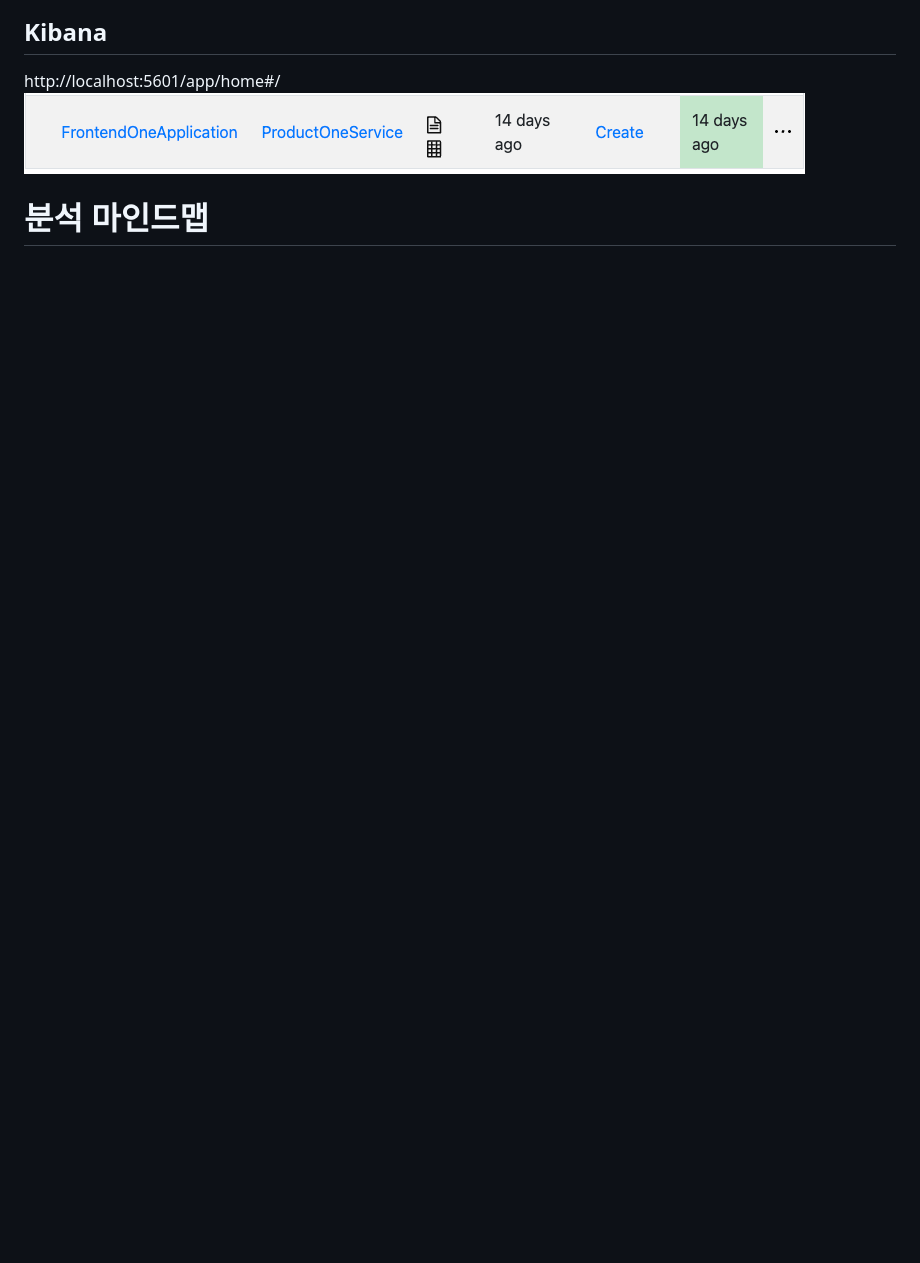
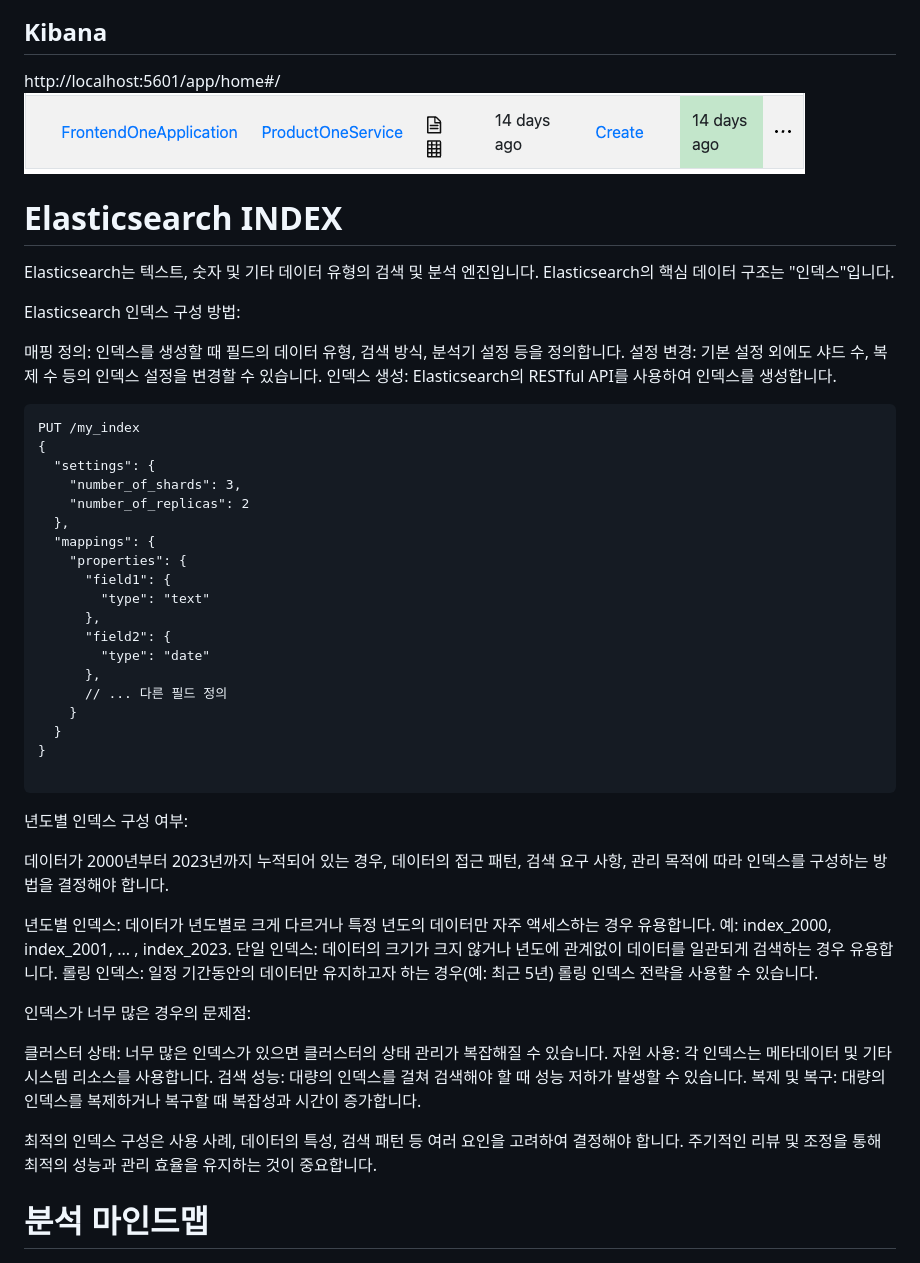
Before and after one commit to lswteen/blog, a Markdown page: 티스토리/ELK_스택_8.9.1설치_챕터1.md, the part around the change. Drawn GitHub-style; blank space fills up the shorter version.

Commit message:
[main] ELK업데이트

````diff
--- a/티스토리/ELK_스택_8.9.1설치_챕터1.md
+++ b/티스토리/ELK_스택_8.9.1설치_챕터1.md
@@ -194,6 +194,54 @@ http://localhost:5601/app/home#/
 ![img_2.png](img_2.png)
 
 
+# Elasticsearch INDEX
+Elasticsearch는 텍스트, 숫자 및 기타 데이터 유형의 검색 및 분석 엔진입니다. Elasticsearch의 핵심 데이터 구조는 "인덱스"입니다.
+
+Elasticsearch 인덱스 구성 방법:
+
+매핑 정의: 인덱스를 생성할 때 필드의 데이터 유형, 검색 방식, 분석기 설정 등을 정의합니다.
+설정 변경: 기본 설정 외에도 샤드 수, 복제 수 등의 인덱스 설정을 변경할 수 있습니다.
+인덱스 생성: Elasticsearch의 RESTful API를 사용하여 인덱스를 생성합니다.
+
+```text
+PUT /my_index
+{
+  "settings": {
+    "number_of_shards": 3,
+    "number_of_replicas": 2
+  },
+  "mappings": {
+    "properties": {
+      "field1": {
+        "type": "text"
+      },
+      "field2": {
+        "type": "date"
+      },
+      // ... 다른 필드 정의
+    }
+  }
+}
+
+```
+
+년도별 인덱스 구성 여부:
+
+데이터가 2000년부터 2023년까지 누적되어 있는 경우, 데이터의 접근 패턴, 검색 요구 사항, 관리 목적에 따라 인덱스를 구성하는 방법을 결정해야 합니다.
+
+년도별 인덱스: 데이터가 년도별로 크게 다르거나 특정 년도의 데이터만 자주 액세스하는 경우 유용합니다. 예: index_2000, index_2001, ... , index_2023.
+단일 인덱스: 데이터의 크기가 크지 않거나 년도에 관계없이 데이터를 일관되게 검색하는 경우 유용합니다.
+롤링 인덱스: 일정 기간동안의 데이터만 유지하고자 하는 경우(예: 최근 5년) 롤링 인덱스 전략을 사용할 수 있습니다.
+
+
+인덱스가 너무 많은 경우의 문제점:
+
+클러스터 상태: 너무 많은 인덱스가 있으면 클러스터의 상태 관리가 복잡해질 수 있습니다.
+자원 사용: 각 인덱스는 메타데이터 및 기타 시스템 리소스를 사용합니다.
+검색 성능: 대량의 인덱스를 걸쳐 검색해야 할 때 성능 저하가 발생할 수 있습니다.
+복제 및 복구: 대량의 인덱스를 복제하거나 복구할 때 복잡성과 시간이 증가합니다.
+
+최적의 인덱스 구성은 사용 사례, 데이터의 특성, 검색 패턴 등 여러 요인을 고려하여 결정해야 합니다. 주기적인 리뷰 및 조정을 통해 최적의 성능과 관리 효율을 유지하는 것이 중요합니다.
 
 # 분석 마인드맵
 
````
